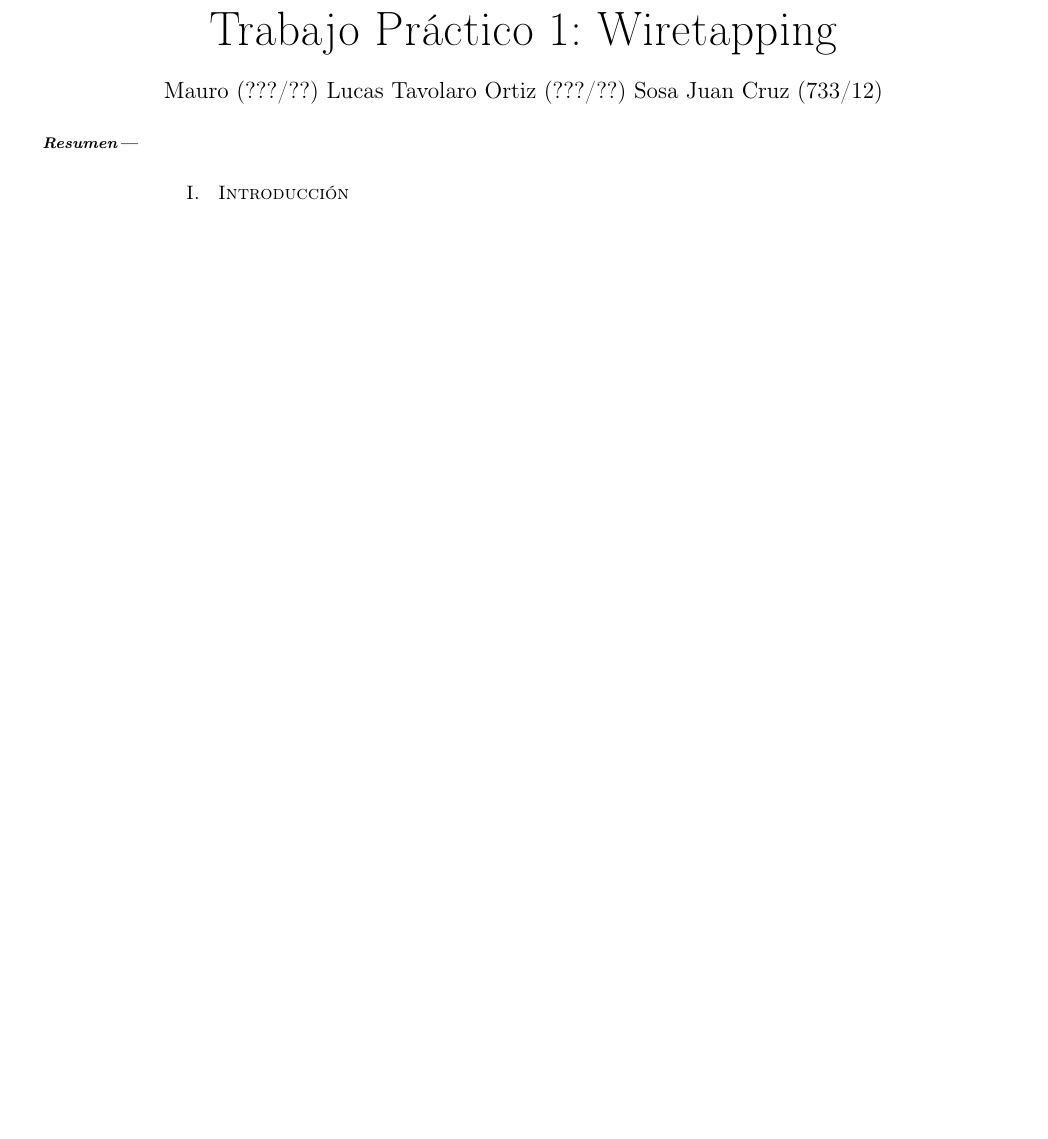
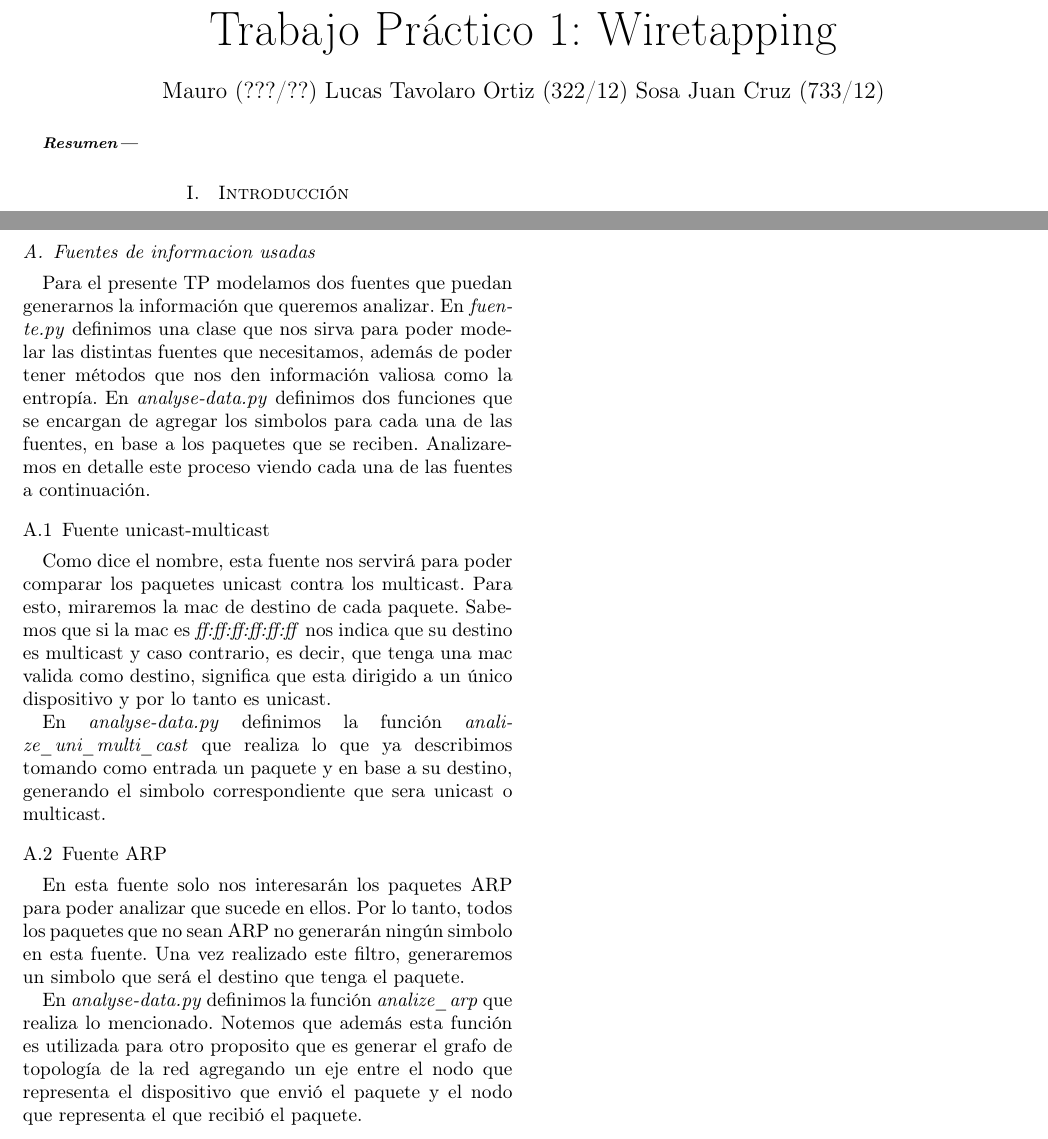
Before and after one commit to nirvguy/tdc-tps, a LaTeX paper (tp1/informe/informe.tex, which reads tp1/informe/desarrollo.tex): part of page 1 of 4 before the commit and two parts of pages 1 and 3 of 5 after it, the two joined at a grey line, cut so that both start at the same text, the shorter picture padded with empty space. Compiled offline with pdfLaTeX.

Commit message:
Agregado lo de las fuentes

```diff
--- a/tp1/informe/desarrollo.tex
+++ b/tp1/informe/desarrollo.tex
@@ -1 +1,16 @@
-% TODO: Desarrollo
+\subsection{Fuentes de informacion usadas}
+
+Para el presente TP modelamos dos fuentes que puedan generarnos la informaci\'on que queremos analizar. En \textit{fuente.py} definimos una clase que nos sirva para poder modelar las distintas fuentes que necesitamos, adem\'as de poder tener m\'etodos que nos den informaci\'on valiosa como la entrop\'ia. En \textit{analyse-data.py} definimos dos funciones que se encargan de agregar los simbolos para cada una de las fuentes, en base a los paquetes que se reciben. Analizaremos en detalle este proceso viendo cada una de las fuentes a continuaci\'on.
+
+\subsubsection{Fuente unicast-multicast}
+
+Como dice el nombre, esta fuente nos servir\'a para poder comparar los paquetes unicast contra los multicast. Para esto, miraremos la mac de destino de cada paquete. Sabemos que si la mac es \textit{ff:ff:ff:ff:ff:ff} nos indica que su destino es multicast y caso contrario, es decir, que tenga una mac valida como destino, significa que esta dirigido a un \'unico dispositivo y por lo tanto es unicast.
+
+En \textit{analyse-data.py} definimos la funci\'on \textit{analize\_uni\_multi\_cast} que realiza lo que ya describimos tomando como entrada un paquete y en base a su destino, generando el simbolo correspondiente que sera unicast o multicast.
+
+
+\subsubsection{Fuente ARP}
+
+En esta fuente solo nos interesar\'an los paquetes ARP para poder analizar que sucede en ellos. Por lo tanto, todos los paquetes que no sean ARP no generar\'an ning\'un simbolo en esta fuente. Una vez realizado este filtro, generaremos un simbolo que ser\'a el destino que tenga el paquete.
+
+En \textit{analyse-data.py} definimos la funci\'on \textit{analize\_arp} que realiza lo mencionado. Notemos que adem\'as esta funci\'on es utilizada para otro proposito que es generar el grafo de topolog\'ia de la red agregando un eje entre el nodo que representa el dispositivo que envi\'o el paquete y el nodo que representa el que recibi\'o el paquete.
--- a/tp1/informe/informe.tex
+++ b/tp1/informe/informe.tex
@@ -32,7 +32,7 @@ Trabajo Práctico 1: Wiretapping}
 \author[Mauro, Ortiz, Sosa]{%
 	Mauro (???/??)
 	\and
-	Lucas Tavolaro Ortiz (???/??)
+	Lucas Tavolaro Ortiz (322/12)
 	\and
 	Sosa Juan Cruz (733/12)
 }
```
